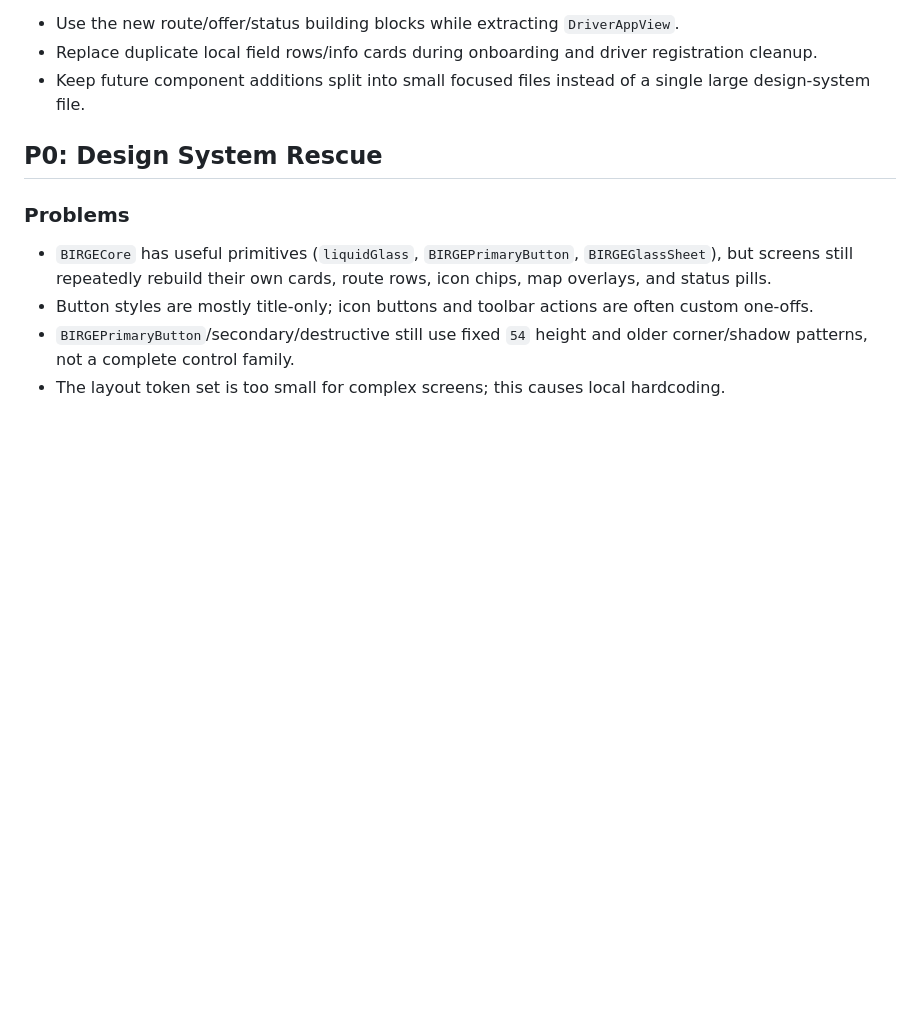
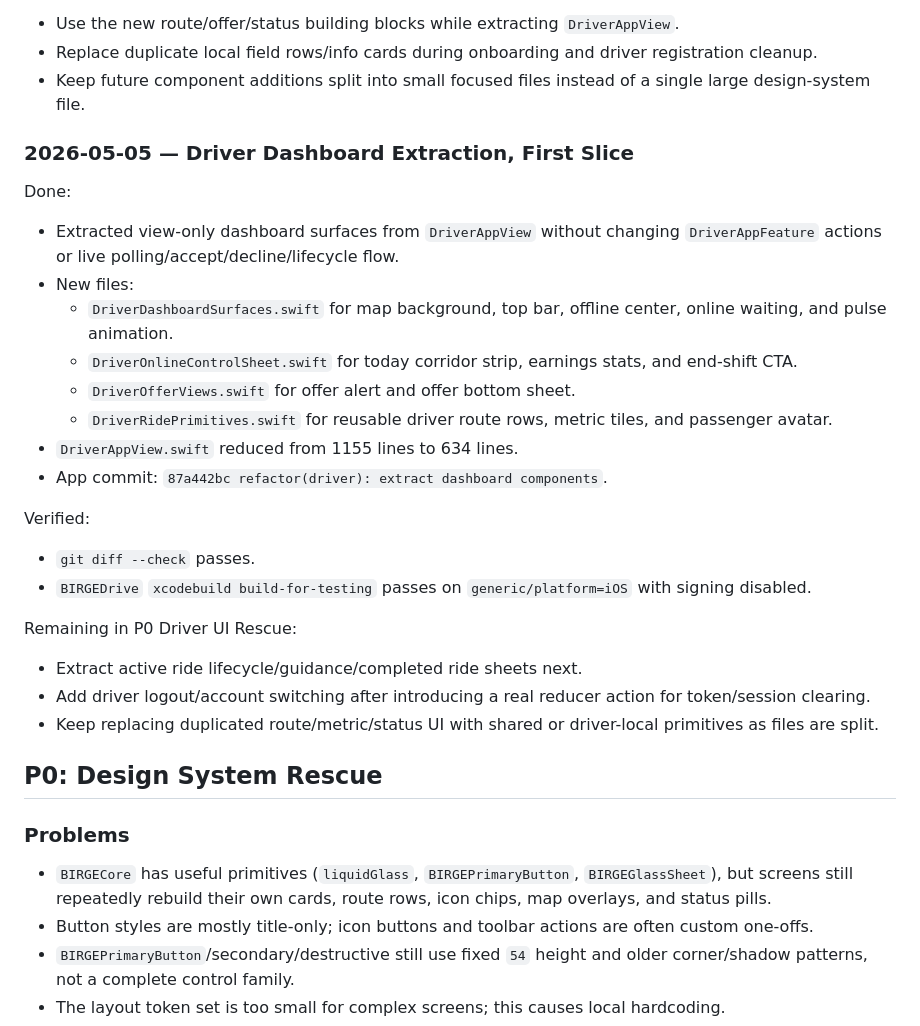
Before and after one commit to Arsench1kk/birge-architecture, a Markdown page: Tasks/UI_Navigation_Rescue_Audit.md, the part around the change. Drawn GitHub-style; blank space fills up the shorter version.

Commit message:
docs: record driver dashboard extraction

```diff
--- a/Tasks/UI_Navigation_Rescue_Audit.md
+++ b/Tasks/UI_Navigation_Rescue_Audit.md
@@ -98,6 +98,26 @@ Remaining in P0 Design System Rescue:
 - Use the new route/offer/status building blocks while extracting `DriverAppView`.
 - Replace duplicate local field rows/info cards during onboarding and driver registration cleanup.
 - Keep future component additions split into small focused files instead of a single large design-system file.
+
+### 2026-05-05 — Driver Dashboard Extraction, First Slice
+Done:
+- Extracted view-only dashboard surfaces from `DriverAppView` without changing `DriverAppFeature` actions or live polling/accept/decline/lifecycle flow.
+- New files:
+  - `DriverDashboardSurfaces.swift` for map background, top bar, offline center, online waiting, and pulse animation.
+  - `DriverOnlineControlSheet.swift` for today corridor strip, earnings stats, and end-shift CTA.
+  - `DriverOfferViews.swift` for offer alert and offer bottom sheet.
+  - `DriverRidePrimitives.swift` for reusable driver route rows, metric tiles, and passenger avatar.
+- `DriverAppView.swift` reduced from 1155 lines to 634 lines.
+- App commit: `87a442bc refactor(driver): extract dashboard components`.
+
+Verified:
+- `git diff --check` passes.
+- `BIRGEDrive` `xcodebuild build-for-testing` passes on `generic/platform=iOS` with signing disabled.
+
+Remaining in P0 Driver UI Rescue:
+- Extract active ride lifecycle/guidance/completed ride sheets next.
+- Add driver logout/account switching after introducing a real reducer action for token/session clearing.
+- Keep replacing duplicated route/metric/status UI with shared or driver-local primitives as files are split.
 
 ## P0: Design System Rescue
 ### Problems
```
Also changed, not shown: Context/Current_Focus.md (+5 -2 lines), Tasks/iOS_Sprint_1.md (+3 -2 lines).
